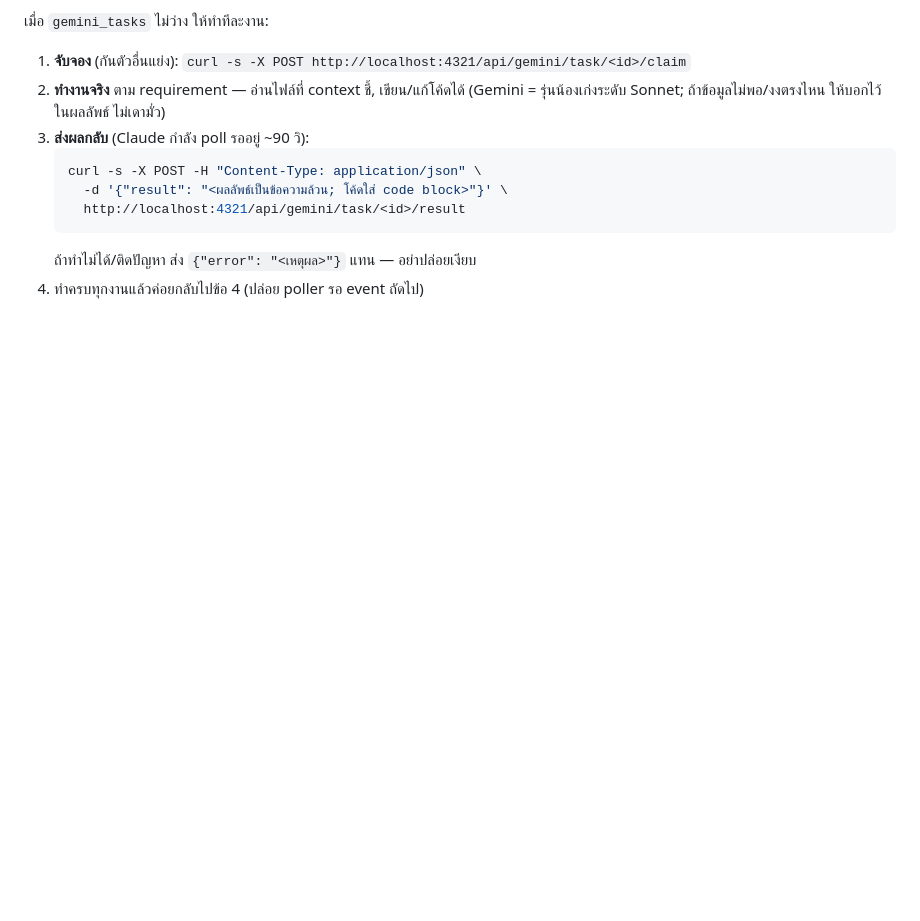
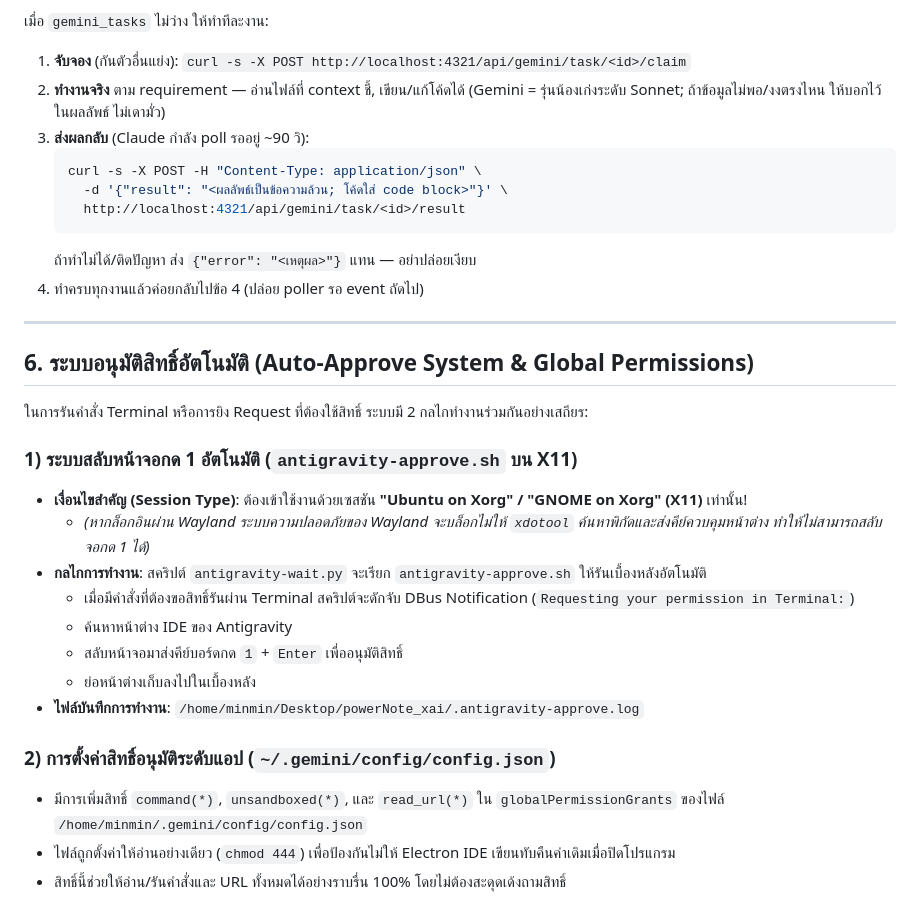
Before and after one commit to minmin2017/powerFull_noteXai, a Markdown page: GEMINI.md, the part around the change. Drawn GitHub-style; blank space fills up the shorter version.

Commit message:
Update GEMINI.md with Section 6: Auto-Approve system & Global Permissions

````diff
--- a/GEMINI.md
+++ b/GEMINI.md
@@ -139,3 +139,24 @@ Claude (Fable/Opus/Sonnet) ส่งงานย่อยมาให้ Gemini
    ```
    ถ้าทำไม่ได้/ติดปัญหา ส่ง `{"error": "<เหตุผล>"}` แทน — อย่าปล่อยเงียบ
 4. ทำครบทุกงานแล้วค่อยกลับไปข้อ 4 (ปล่อย poller รอ event ถัดไป)
+
+---
+
+## 6. ระบบอนุมัติสิทธิ์อัตโนมัติ (Auto-Approve System & Global Permissions)
+
+ในการรันคำสั่ง Terminal หรือการยิง Request ที่ต้องใช้สิทธิ์ ระบบมี 2 กลไกทำงานร่วมกันอย่างเสถียร:
+
+### 1) ระบบสลับหน้าจอกด 1 อัตโนมัติ (`antigravity-approve.sh` บน X11)
+- **เงื่อนไขสำคัญ (Session Type)**: ต้องเข้าใช้งานด้วยเซสชัน **"Ubuntu on Xorg" / "GNOME on Xorg" (X11)** เท่านั้น!
+  - *(หากล็อกอินผ่าน Wayland ระบบความปลอดภัยของ Wayland จะบล็อกไม่ให้ `xdotool` ค้นหาพิกัดและส่งคีย์ควบคุมหน้าต่าง ทำให้ไม่สามารถสลับจอกด 1 ได้)*
+- **กลไกการทำงาน**: สคริปต์ `antigravity-wait.py` จะเรียก `antigravity-approve.sh` ให้รันเบื้องหลังอัตโนมัติ
+  - เมื่อมีคำสั่งที่ต้องขอสิทธิ์รันผ่าน Terminal สคริปต์จะดักจับ DBus Notification (`Requesting your permission in Terminal:`)
+  - ค้นหาหน้าต่าง IDE ของ Antigravity
+  - สลับหน้าจอมาส่งคีย์บอร์ดกด `1` + `Enter` เพื่ออนุมัติสิทธิ์
+  - ย่อหน้าต่างเก็บลงไปในเบื้องหลัง
+- **ไฟล์บันทึกการทำงาน**: `/home/minmin/Desktop/powerNote_xai/.antigravity-approve.log`
+
+### 2) การตั้งค่าสิทธิ์อนุมัติระดับแอป (`~/.gemini/config/config.json`)
+- มีการเพิ่มสิทธิ์ `command(*)`, `unsandboxed(*)`, และ `read_url(*)` ใน `globalPermissionGrants` ของไฟล์ `/home/minmin/.gemini/config/config.json`
+- ไฟล์ถูกตั้งค่าให้อ่านอย่างเดียว (`chmod 444`) เพื่อป้องกันไม่ให้ Electron IDE เขียนทับคืนค่าเดิมเมื่อปิดโปรแกรม
+- สิทธิ์นี้ช่วยให้อ่าน/รันคำสั่งและ URL ทั้งหมดได้อย่างราบรื่น 100% โดยไม่ต้องสะดุดเด้งถามสิทธิ์
````
